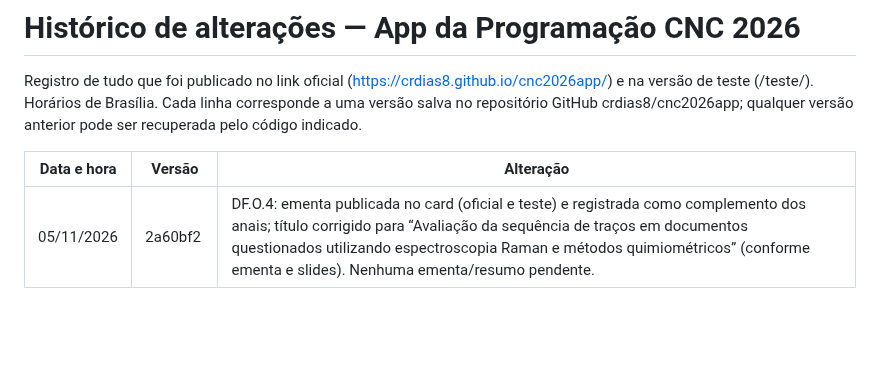
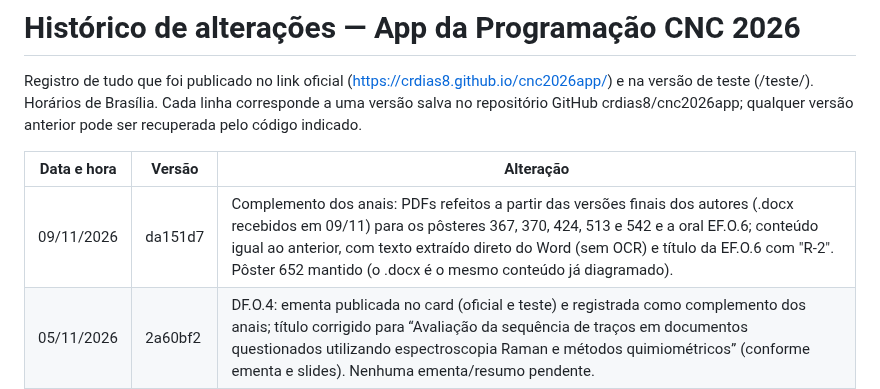
Before and after one commit to crdias8/cnc2026app, a Markdown page: HISTORICO.md, the part around the change. Drawn GitHub-style; blank space fills up the shorter version.

Commit message:
Histórico: novas versões do complemento (09/11)
Co-Authored-By: Claude Opus 5.5 <noreply@anthropic.com>
Claude-Session: https://claude.ai/code/session_01QpbTdYhaPvXSWS9jUnXZKz

```diff
--- a/HISTORICO.md
+++ b/HISTORICO.md
@@ -4,6 +4,7 @@ Registro de tudo que foi publicado no link oficial (https://crdias8.github.io/cn
 
 | Data e hora | Versão | Alteração |
 |---|---|---|
+| 09/11/2026 | da151d7 | Complemento dos anais: PDFs refeitos a partir das versões finais dos autores (.docx recebidos em 09/11) para os pôsteres 367, 370, 424, 513 e 542 e a oral EF.O.6; conteúdo igual ao anterior, com texto extraído direto do Word (sem OCR) e título da EF.O.6 com "R-2". Pôster 652 mantido (o .docx é o mesmo conteúdo já diagramado). |
 | 05/11/2026 | 2a60bf2 | DF.O.4: ementa publicada no card (oficial e teste) e registrada como complemento dos anais; título corrigido para “Avaliação da sequência de traços em documentos questionados utilizando espectroscopia Raman e métodos quimiométricos” (conforme ementa e slides). Nenhuma ementa/resumo pendente. |
 | 05/11/2026 | e2c2d92 | Complemento dos anais (arquivos da Mitte, pasta Trabalhos-Completos): publicados nos cards (oficial e teste) os resumos estendidos dos pôsteres 370, 374, 424, 534, 536, 542, 587, 600, 629, 651, 652 e 672 e as ementas BA.O.3, EF.O.6, ML.O.5, ML.O.12, QB.O.1, QB.O.2, QB.O.4 e QB.O.5, diagramados no padrão dos anais (numeração provisória). Cards: EF.O.6 com a ordem de autores do arquivo; QB.O.5 inclui V. Vaz; pôster 374 inclui C. M. Silva. QB.O.2 com os autores do card. Pendente apenas DF.O.4. |
 | 05/11/2026 | e308ccd | Pôsteres 367 (Métodos simplificados para estimativa de velocidade em acidentes de trânsito) e 513 (Fenômeno do tiro encaixado: relato de caso): resumos estendidos recebidos da Mitte, diagramados no padrão dos anais e publicados nos cards (oficial e teste). Registrados como complemento dos anais (numeração provisória). |
```
